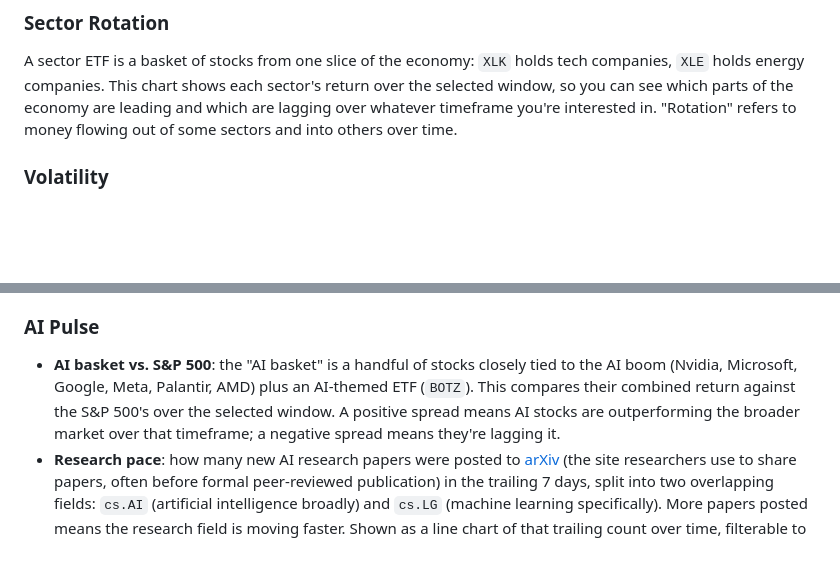
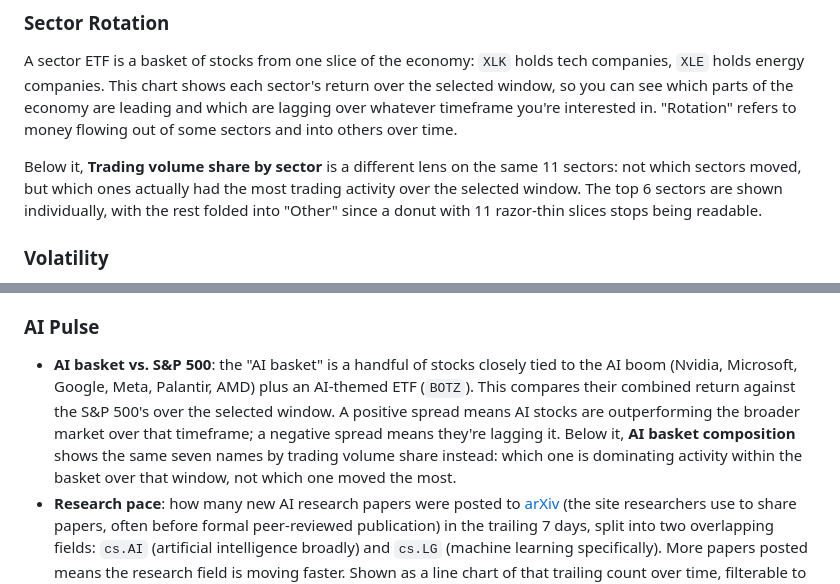
Before and after one commit to pdglenchur-glitch/market_ai_pulse, a Markdown page: README.md, 2 parts joined by grey strips. Drawn GitHub-style; blank space fills up the shorter version.

Commit message:
Document the two new volume-share donut charts
README: explain the sector-volume and AI-basket-composition donuts
alongside their existing panels. PROJECT_MEMORY: record the dataviz
skill's donut-specific CVD finding, the deliberate rigor tradeoff
the user chose, and why the two donuts use different color-assignment
strategies (rank-based vs. fixed-per-entity).

```diff
--- a/README.md
+++ b/README.md
@@ -28,6 +28,8 @@ The S&P 500 is a stock index made up of 500 of the largest U.S. companies, and i
 
 A sector ETF is a basket of stocks from one slice of the economy: `XLK` holds tech companies, `XLE` holds energy companies. This chart shows each sector's return over the selected window, so you can see which parts of the economy are leading and which are lagging over whatever timeframe you're interested in. "Rotation" refers to money flowing out of some sectors and into others over time.
 
+Below it, **Trading volume share by sector** is a different lens on the same 11 sectors: not which sectors moved, but which ones actually had the most trading activity over the selected window. The top 6 sectors are shown individually, with the rest folded into "Other" since a donut with 11 razor-thin slices stops being readable.
+
 ### Volatility
 
 A measure of how much the market has been swinging up and down lately, based on the last 20 trading days (about a month). Higher means a choppier, more nervous market; lower means a calmer one. "Realized" volatility means it's calculated from what actually happened rather than forecasted.
@@ -42,7 +44,7 @@ A measure of how much the market has been swinging up and down lately, based on
 
 ### AI Pulse
 
-- **AI basket vs. S&P 500**: the "AI basket" is a handful of stocks closely tied to the AI boom (Nvidia, Microsoft, Google, Meta, Palantir, AMD) plus an AI-themed ETF (`BOTZ`). This compares their combined return against the S&P 500's over the selected window. A positive spread means AI stocks are outperforming the broader market over that timeframe; a negative spread means they're lagging it.
+- **AI basket vs. S&P 500**: the "AI basket" is a handful of stocks closely tied to the AI boom (Nvidia, Microsoft, Google, Meta, Palantir, AMD) plus an AI-themed ETF (`BOTZ`). This compares their combined return against the S&P 500's over the selected window. A positive spread means AI stocks are outperforming the broader market over that timeframe; a negative spread means they're lagging it. Below it, **AI basket composition** shows the same seven names by trading volume share instead: which one is dominating activity within the basket over that window, not which one moved the most.
 - **Research pace**: how many new AI research papers were posted to [arXiv](https://arxiv.org) (the site researchers use to share papers, often before formal peer-reviewed publication) in the trailing 7 days, split into two overlapping fields: `cs.AI` (artificial intelligence broadly) and `cs.LG` (machine learning specifically). More papers posted means the research field is moving faster. Shown as a line chart of that trailing count over time, filterable to the selected window, since the interesting question is whether the pace is *rising or falling* rather than what it happens to be on any single day.
 - **Public attention**: Wikipedia pageviews on the "Artificial intelligence," "ChatGPT," and "Large language model" articles, as a rough stand-in for how much the general public is thinking about or searching for information on AI. Shown as a trend line indexed to 100 at the *start of the selected window*, so switching the window re-baselines the comparison and lets you see each article's rate of change within that specific timeframe even though ChatGPT gets vastly more raw traffic than the others.
 - **Dev momentum**: GitHub star counts for a handful of widely-used AI/ML open-source projects (PyTorch, Hugging Face Transformers, LangChain, Ollama, the OpenAI Python client), as a proxy for developer interest and adoption. Raw star count barely moves day to day and is dominated by how big a project already is, so the chart shows *star growth over the selected window* instead: how many new stars a project gained in that timeframe, which is the actual momentum signal.
```
Also changed, not shown: PROJECT_MEMORY.md (+2 -0 lines).
